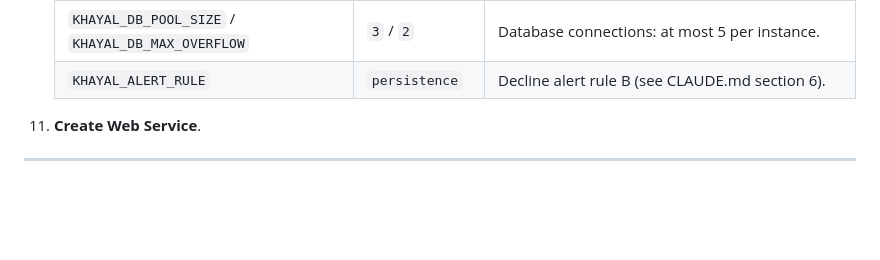
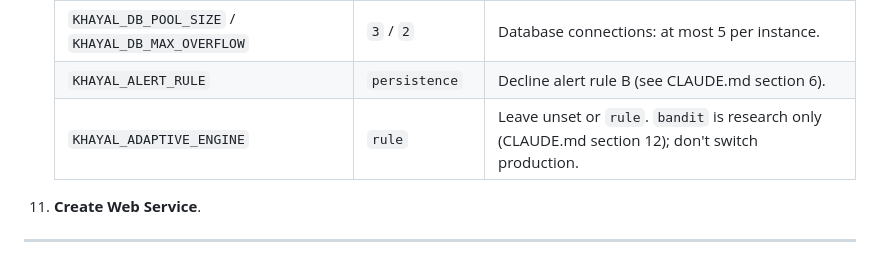
Before and after one commit to jansiddiqui/Khayal, a Markdown page: docs/DEPLOY-VOROA.md, the part around the change. Rendered like a GitHub page; blank space fills up the shorter version.

```diff
--- a/docs/DEPLOY-VOROA.md
+++ b/docs/DEPLOY-VOROA.md
@@ -106,6 +106,7 @@ uses and keeps `?sslmode=require`.
     | `KHAYAL_REMINDER_CHECK_MINUTES` | `15` | How often the server checks for missed reminders and expired demo accounts while awake. |
     | `KHAYAL_DB_POOL_SIZE` / `KHAYAL_DB_MAX_OVERFLOW` | `3` / `2` | Database connections: at most 5 per instance. |
     | `KHAYAL_ALERT_RULE` | `persistence` | Decline alert rule B (see CLAUDE.md section 6). |
+    | `KHAYAL_ADAPTIVE_ENGINE` | `rule` | Leave unset or `rule`. `bandit` is research only (CLAUDE.md section 12); don't switch production. |
 
 11. **Create Web Service**.
 
```
Also changed, not shown: CLAUDE.md (+51 -0 lines), README.md (+20 -0 lines), ml/results/adaptive_eval.md (added, +77 -0 lines), ml/results/adaptive_decline.png (added), ml/results/adaptive_metrics.png (added), ml/results/adaptive_regret.png (added), 11 other files.
